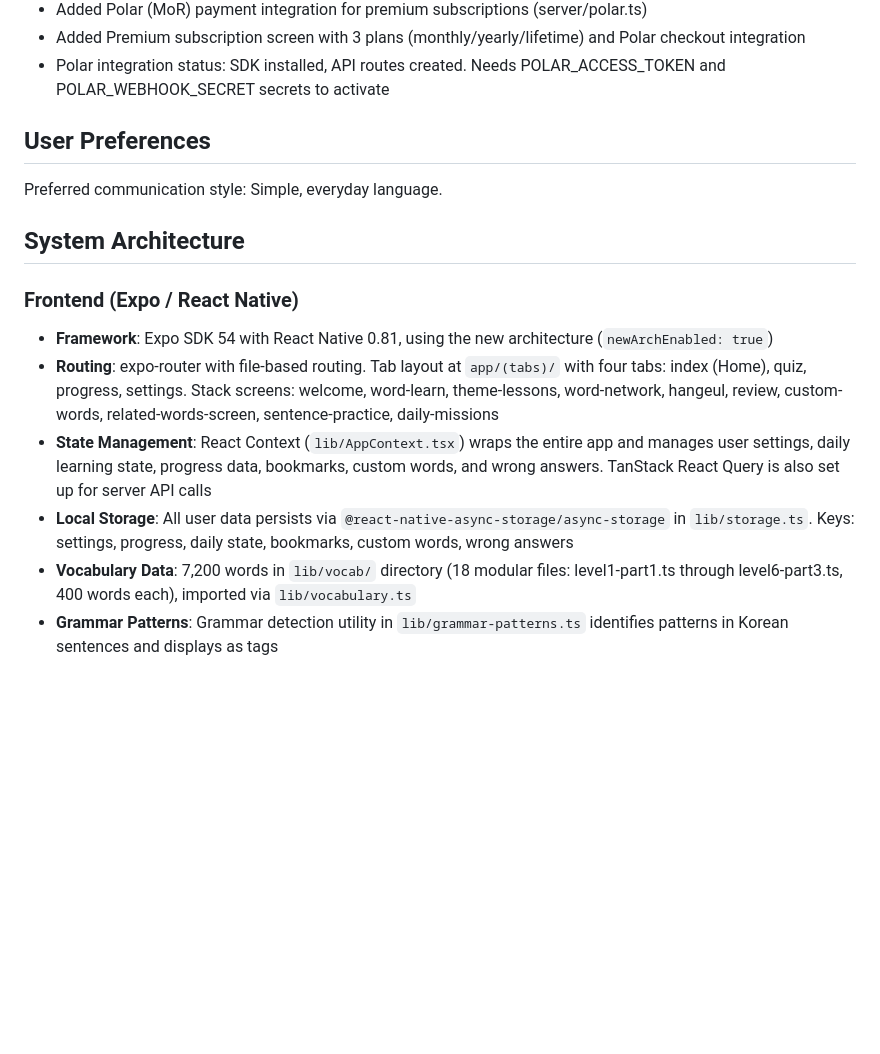
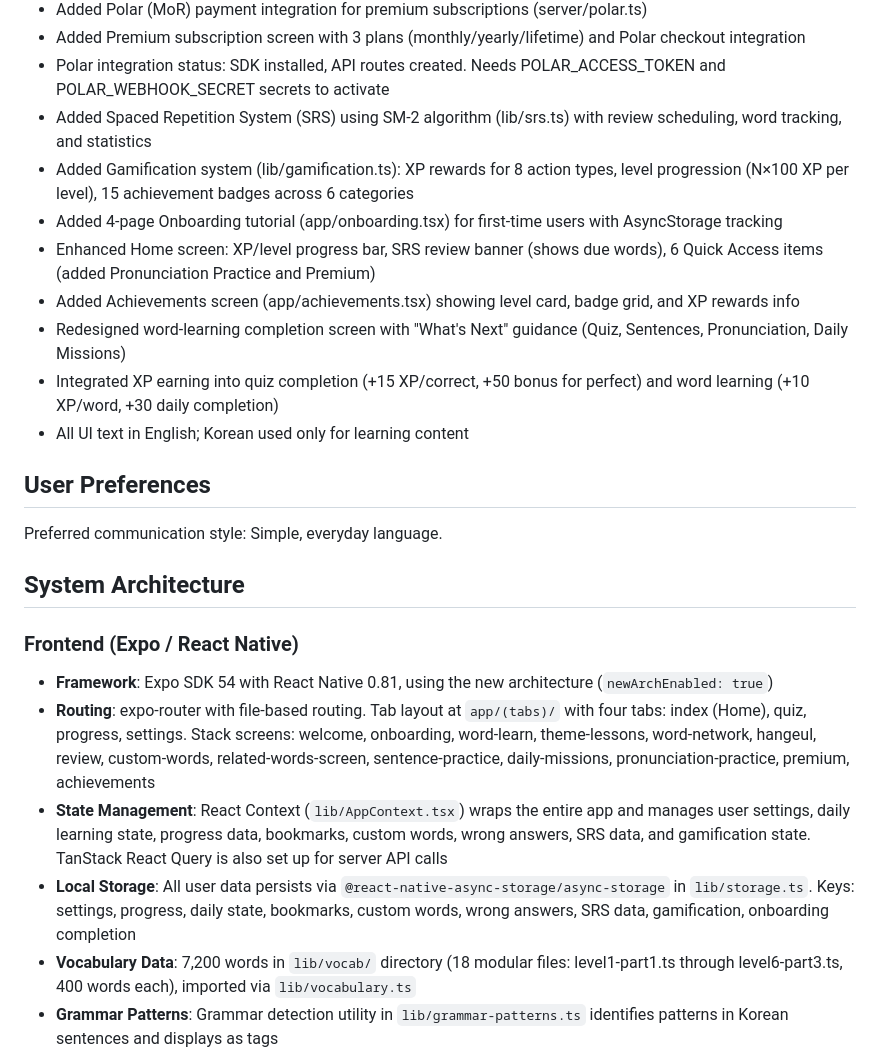
Before and after one commit to yongal74/klexi_20-Korean-Words, a Markdown page: replit.md, the part around the change. Rendered like a GitHub page; blank space fills up the shorter version.

Commit message:
Add gamification and spaced repetition to the language learning app
Introduce SRS and gamification with XP/leveling and achievements, enhance the Home and completion screens, and add onboarding and achievement views.

Replit-Commit-Author: Agent
Replit-Commit-Session-Id: 445757ba-2aed-4600-af8d-354febc8ba93
Replit-Commit-Checkpoint-Type: full_checkpoint
Replit-Commit-Event-Id: 68d5ba3b-af72-4377-9636-12a9d7e43351
Replit-Commit-Screenshot-Url: https://storage.googleapis.com/screenshot-production-us-central1/98162867-c18c-465b-8235-80f5e2c335d9/445757ba-2aed-4600-af8d-354febc8ba93/RNwACz0
Replit-Helium-Checkpoint-Created: true

```diff
--- a/replit.md
+++ b/replit.md
@@ -33,6 +33,14 @@ Daily Korean is a comprehensive Korean language learning mobile application buil
 - Added Polar (MoR) payment integration for premium subscriptions (server/polar.ts)
 - Added Premium subscription screen with 3 plans (monthly/yearly/lifetime) and Polar checkout integration
 - Polar integration status: SDK installed, API routes created. Needs POLAR_ACCESS_TOKEN and POLAR_WEBHOOK_SECRET secrets to activate
+- Added Spaced Repetition System (SRS) using SM-2 algorithm (lib/srs.ts) with review scheduling, word tracking, and statistics
+- Added Gamification system (lib/gamification.ts): XP rewards for 8 action types, level progression (N×100 XP per level), 15 achievement badges across 6 categories
+- Added 4-page Onboarding tutorial (app/onboarding.tsx) for first-time users with AsyncStorage tracking
+- Enhanced Home screen: XP/level progress bar, SRS review banner (shows due words), 6 Quick Access items (added Pronunciation Practice and Premium)
+- Added Achievements screen (app/achievements.tsx) showing level card, badge grid, and XP rewards info
+- Redesigned word-learning completion screen with "What's Next" guidance (Quiz, Sentences, Pronunciation, Daily Missions)
+- Integrated XP earning into quiz completion (+15 XP/correct, +50 bonus for perfect) and word learning (+10 XP/word, +30 daily completion)
+- All UI text in English; Korean used only for learning content
 
 ## User Preferences
 
@@ -43,9 +51,9 @@ Preferred communication style: Simple, everyday language.
 ### Frontend (Expo / React Native)
 
 - **Framework**: Expo SDK 54 with React Native 0.81, using the new architecture (`newArchEnabled: true`)
-- **Routing**: expo-router with file-based routing. Tab layout at `app/(tabs)/` with four tabs: index (Home), quiz, progress, settings. Stack screens: welcome, word-learn, theme-lessons, word-network, hangeul, review, custom-words, related-words-screen, sentence-practice, daily-missions
-- **State Management**: React Context (`lib/AppContext.tsx`) wraps the entire app and manages user settings, daily learning state, progress data, bookmarks, custom words, and wrong answers. TanStack React Query is also set up for server API calls
-- **Local Storage**: All user data persists via `@react-native-async-storage/async-storage` in `lib/storage.ts`. Keys: settings, progress, daily state, bookmarks, custom words, wrong answers
+- **Routing**: expo-router with file-based routing. Tab layout at `app/(tabs)/` with four tabs: index (Home), quiz, progress, settings. Stack screens: welcome, onboarding, word-learn, theme-lessons, word-network, hangeul, review, custom-words, related-words-screen, sentence-practice, daily-missions, pronunciation-practice, premium, achievements
+- **State Management**: React Context (`lib/AppContext.tsx`) wraps the entire app and manages user settings, daily learning state, progress data, bookmarks, custom words, wrong answers, SRS data, and gamification state. TanStack React Query is also set up for server API calls
+- **Local Storage**: All user data persists via `@react-native-async-storage/async-storage` in `lib/storage.ts`. Keys: settings, progress, daily state, bookmarks, custom words, wrong answers, SRS data, gamification, onboarding completion
 - **Vocabulary Data**: 7,200 words in `lib/vocab/` directory (18 modular files: level1-part1.ts through level6-part3.ts, 400 words each), imported via `lib/vocabulary.ts`
 - **Grammar Patterns**: Grammar detection utility in `lib/grammar-patterns.ts` identifies patterns in Korean sentences and displays as tags
 - **Theme Vocabulary**: 3,600 K-Culture words in `lib/theme-vocab/` directory (6 files: kdrama.ts, kpop.ts, kfood.ts, travel.ts, slang.ts, manners.ts), each with 100 words per TOPIK level, aggregated via `lib/theme-data.ts`
```
